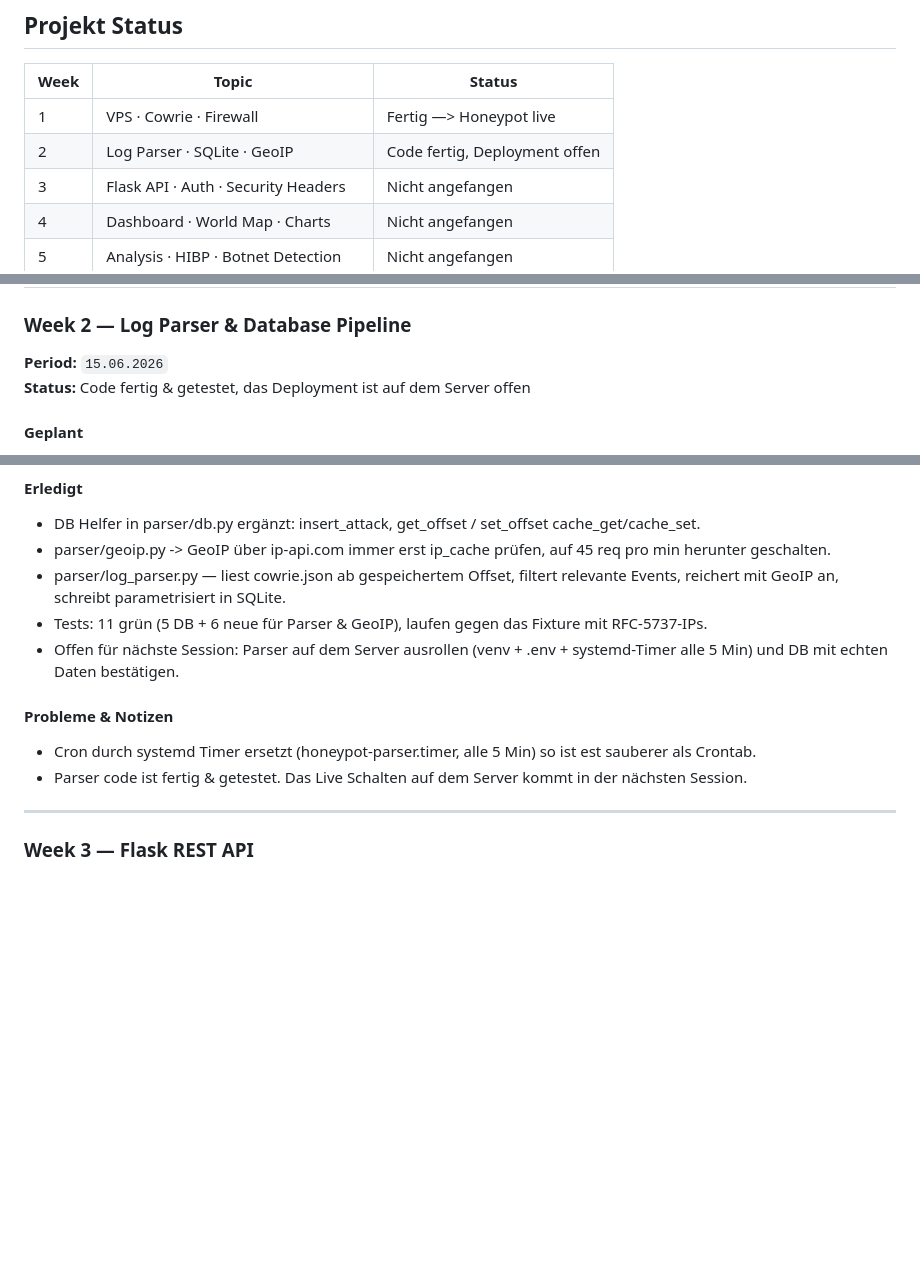
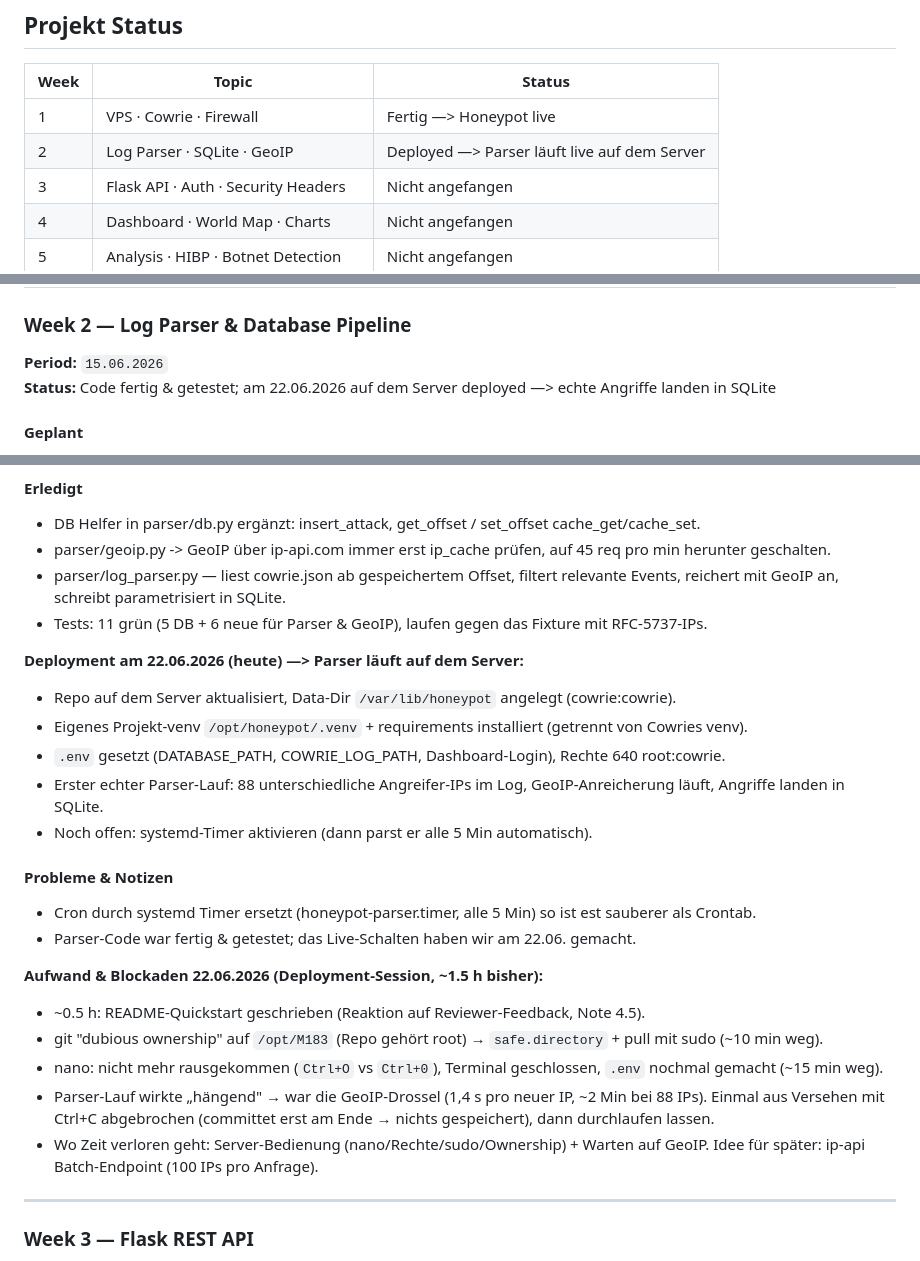
Before and after one commit to MaximilianNoethe/M183, a Markdown page: honeypot-dashboard/README.md, 3 parts joined by grey strips. GitHub-like rendering; blank space fills up the shorter version.

Commit message:
Update journal with week 2 deployment progress and time log

```diff
--- a/honeypot-dashboard/README.md
+++ b/honeypot-dashboard/README.md
@@ -32,7 +32,7 @@ Internet (echte Angreifer)
 | Week | Topic | Status |
 |------|-------|--------|
 | 1 | VPS · Cowrie · Firewall | Fertig —> Honeypot live |
-| 2 | Log Parser · SQLite · GeoIP | Code fertig, Deployment offen |
+| 2 | Log Parser · SQLite · GeoIP | Deployed —> Parser läuft live auf dem Server |
 | 3 | Flask API · Auth · Security Headers | Nicht angefangen |
 | 4 | Dashboard · World Map · Charts | Nicht angefangen |
 | 5 | Analysis · HIBP · Botnet Detection | Nicht angefangen |
@@ -142,7 +142,7 @@ Eigener SSH-Test —> gelandet in der Cowrie-Fake-Shell root@srv-prod-01:
 ### Week 2 — Log Parser & Database Pipeline
 
 **Period:** `15.06.2026`
-**Status:** Code fertig & getestet, das Deployment ist auf dem Server offen
+**Status:** Code fertig & getestet; am 22.06.2026 auf dem Server deployed —> echte Angriffe landen in SQLite
 
 #### Geplant
 - SQLite Schema erstellen (attacks + ip_cache Tabellen, Indizes)
@@ -156,10 +156,23 @@ Eigener SSH-Test —> gelandet in der Cowrie-Fake-Shell root@srv-prod-01:
 - parser/geoip.py -> GeoIP über ip-api.com immer erst ip_cache prüfen, auf 45 req pro min herunter geschalten.
 - parser/log_parser.py — liest cowrie.json ab gespeichertem Offset, filtert relevante Events, reichert mit GeoIP an, schreibt parametrisiert in SQLite.
 - Tests: 11 grün (5 DB + 6 neue für Parser & GeoIP), laufen gegen das Fixture mit RFC-5737-IPs.
-- Offen für nächste Session: Parser auf dem Server ausrollen (venv + .env + systemd-Timer alle 5 Min) und DB mit echten Daten bestätigen.
+
+**Deployment am 22.06.2026 (heute) —> Parser läuft auf dem Server:**
+- Repo auf dem Server aktualisiert, Data-Dir `/var/lib/honeypot` angelegt (cowrie:cowrie).
+- Eigenes Projekt-venv `/opt/honeypot/.venv` + requirements installiert (getrennt von Cowries venv).
+- `.env` gesetzt (DATABASE_PATH, COWRIE_LOG_PATH, Dashboard-Login), Rechte 640 root:cowrie.
+- Erster echter Parser-Lauf: 88 unterschiedliche Angreifer-IPs im Log, GeoIP-Anreicherung läuft, Angriffe landen in SQLite.
+- Noch offen: systemd-Timer aktivieren (dann parst er alle 5 Min automatisch).
 #### Probleme & Notizen
 - Cron durch systemd Timer ersetzt (honeypot-parser.timer, alle 5 Min) so ist est sauberer als Crontab.
-- Parser code ist fertig & getestet. Das Live Schalten auf dem Server kommt in der nächsten Session.
+- Parser-Code war fertig & getestet; das Live-Schalten haben wir am 22.06. gemacht.
+
+**Aufwand & Blockaden 22.06.2026 (Deployment-Session, ~1.5 h bisher):**
+- ~0.5 h: README-Quickstart geschrieben (Reaktion auf Reviewer-Feedback, Note 4.5).
+- git "dubious ownership" auf `/opt/M183` (Repo gehört root) → `safe.directory` + pull mit sudo (~10 min weg).
+- nano: nicht mehr rausgekommen (`Ctrl+O` vs `Ctrl+0`), Terminal geschlossen, `.env` nochmal gemacht (~15 min weg).
+- Parser-Lauf wirkte „hängend" → war die GeoIP-Drossel (1,4 s pro neuer IP, ~2 Min bei 88 IPs). Einmal aus Versehen mit Ctrl+C abgebrochen (committet erst am Ende → nichts gespeichert), dann durchlaufen lassen.
+- Wo Zeit verloren geht: Server-Bedienung (nano/Rechte/sudo/Ownership) + Warten auf GeoIP. Idee für später: ip-api Batch-Endpoint (100 IPs pro Anfrage).
 ---
 
 ### Week 3 — Flask REST API
```
